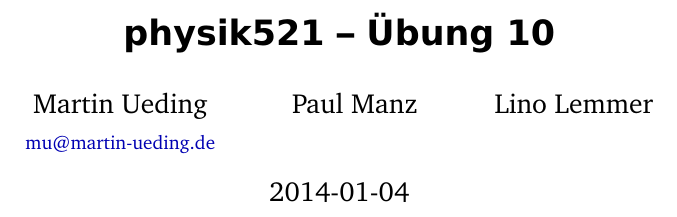
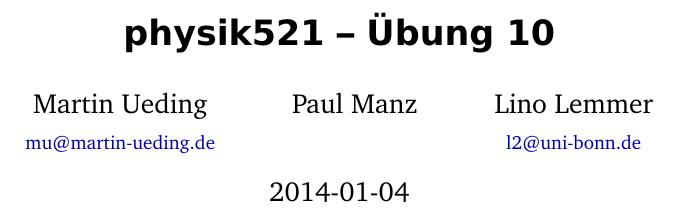
Before and after one commit to martin-ueding/physik521-Zettel, a LaTeX document (physik521-10.tex): part of the page, cut so that both start at the same text. Compiled offline with pdfLaTeX; an older LaTeX class or package is replaced by its successor.

Commit message:
Meine Mail Adresse

```diff
--- a/physik521-10.tex
+++ b/physik521-10.tex
@@ -6,7 +6,7 @@
 \author{
 	Martin Ueding \\ \small{\href{mailto:mu@martin-ueding.de}{mu@martin-ueding.de}}
         \and Paul Manz
-        \and Lino Lemmer
+        \and Lino Lemmer \\ \small{\href{mailto:l2@uni-bonn.de}{l2@uni-bonn.de}}
 }
 
 \pagestyle{plain}
```
Also changed, not shown: physik521-10.tex (1 more changed lines).
